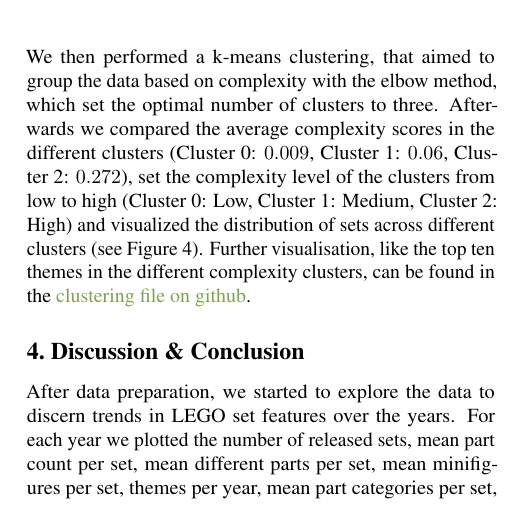
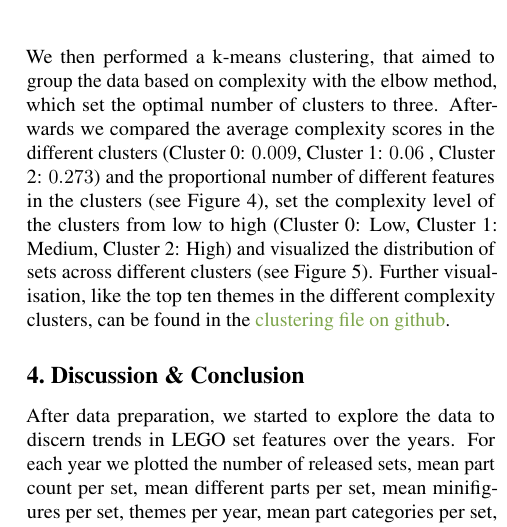
Before and after one commit to eddiebeach99/Data_Literacy, a LaTeX paper (Report_Template/report.tex): part of one column of page 3 of 4, cut so that both start at the same text. The pictures show the PDF file Report_Template/report.pdf that the author committed with the source.

Commit message:
expanded report and added dynamic calculation of proportion plot

```diff
--- a/Report_Template/report.tex
+++ b/Report_Template/report.tex
@@ -242,4 +242,3 @@ Afterwards we focused our analysis on the complexity of the production of differ
  \vskip -0.2in
 \end{figure}
 
-We then performed a k-means clustering, that aimed to group the data based on complexity with the elbow method, which set the optimal number of clusters to three. Afterwards we compared the average complexity scores in the different clusters (Cluster 0: $0.009$, Cluster 1: $0.06$ , Cluster 2: $0.273$), set the complexity level of the clusters from low to high (Cluster 0: Low, Cluster 1: Medium, Cluster 2: High) and visualized the distribution of sets across different clusters (see Figure 4). Further visualisation, like the top ten themes in the different complexity clusters, can be found in the \href{https://github.com/eddiebeach99/Data_Literacy/blob/main/Analysis/clustering.ipynb}{clustering file on github}.
@@ -246,3 +249,10 @@ We then performed a k-means clustering, that aimed to group the data based on co
+ \begin{center}
+ \centerline{\includegraphics[width=\columnwidth]{../Images/Clusters_features.pdf}}
+\caption{Proportion of features in the different clusters}
+\label{icml-historical}
+ \end{center}
+ \vskip -0.2in
+\end{figure}
 
 \begin{figure}[ht]
  \vskip 0.2in
```
Also changed, not shown: Images/Clusters.pdf, Images/Clusters_features.pdf, Report_Template/report.pdf, Report_Template/report.tex (4 more changed lines), 3 other files.
